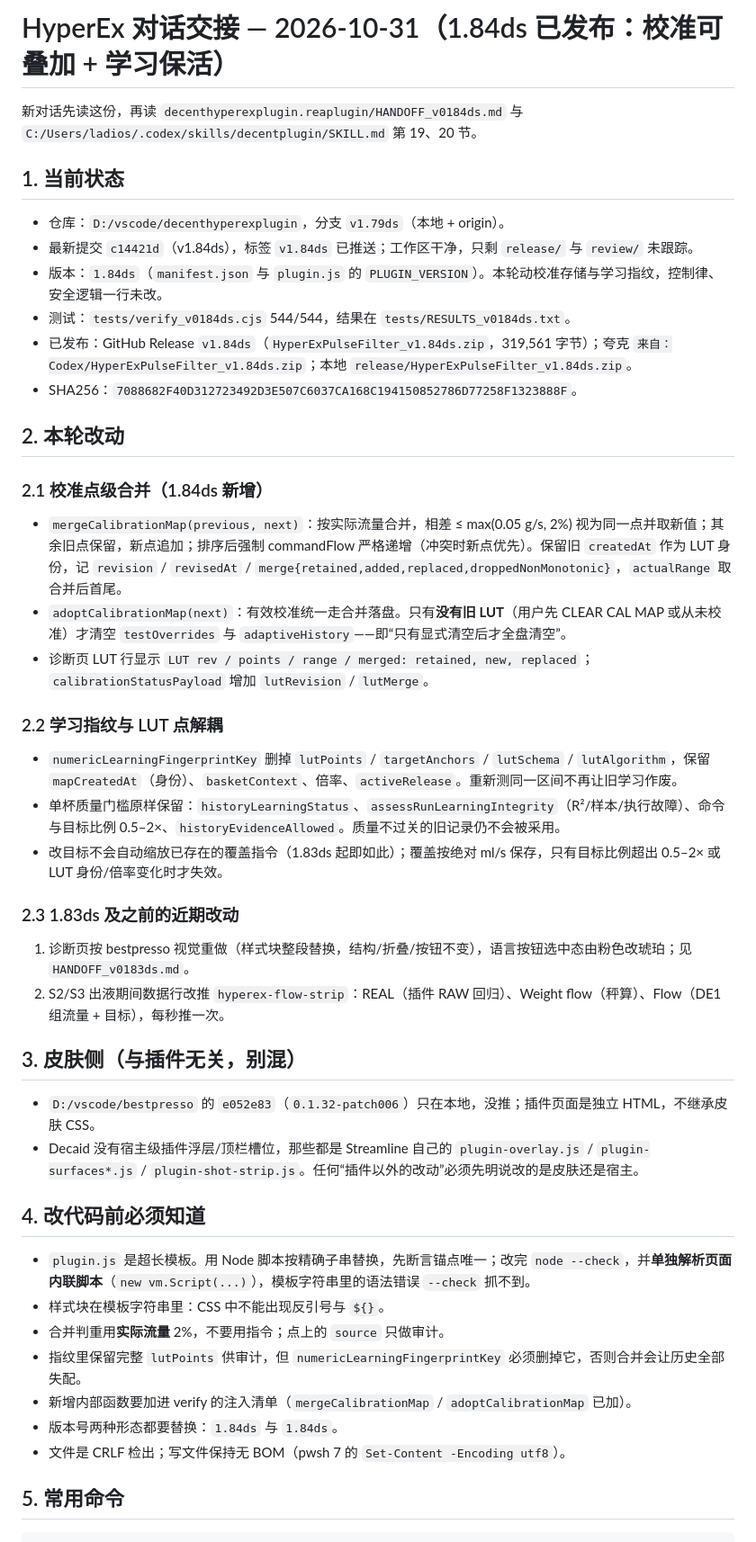
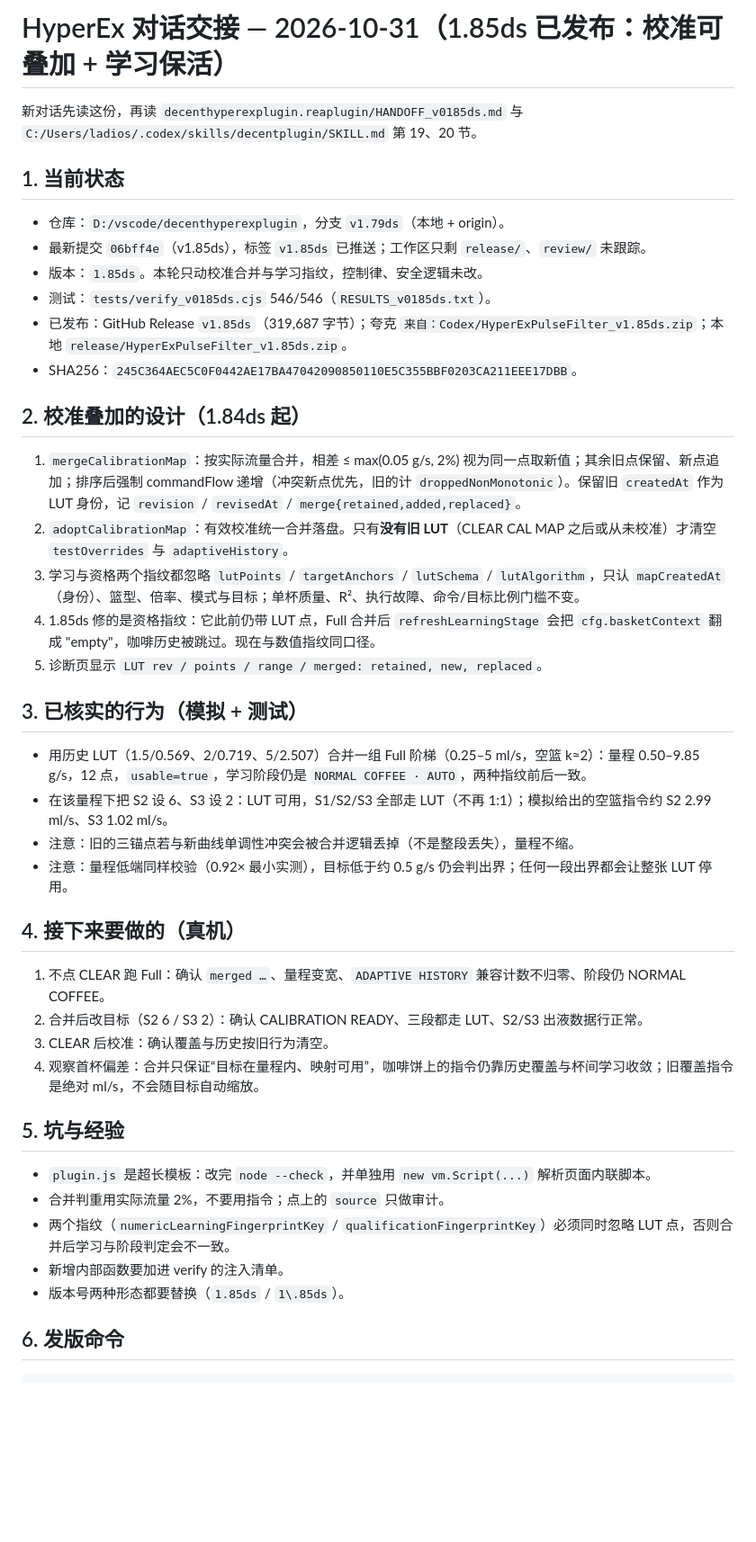
Before and after one commit to ladiosupp/decenthyperexplugin, a Markdown page: HANDOFF_2026-10-31.md, the part around one of its changes. Shown at 90% size. Drawn GitHub-style; blank space fills up the shorter version.

Commit message:
交接：1.85ds 已发布，校准叠加、学习指纹解耦与资格指纹修复的结论

````diff
--- a/HANDOFF_2026-10-31.md
+++ b/HANDOFF_2026-10-31.md
@@ -1,50 +1,46 @@
-# HyperEx 对话交接 — 2026-10-31（1.84ds 已发布：校准可叠加 + 学习保活）
+# HyperEx 对话交接 — 2026-10-31（1.85ds 已发布：校准可叠加 + 学习保活）
 
-新对话先读这份，再读 `decenthyperexplugin.reaplugin/HANDOFF_v0184ds.md` 与 `C:/Users/ladios/.codex/skills/decentplugin/SKILL.md` 第 19、20 节。
+新对话先读这份，再读 `decenthyperexplugin.reaplugin/HANDOFF_v0185ds.md` 与 `C:/Users/ladios/.codex/skills/decentplugin/SKILL.md` 第 19、20 节。
 
 ## 1. 当前状态
 
 - 仓库：`D:/vscode/decenthyperexplugin`，分支 `v1.79ds`（本地 + origin）。
-- 最新提交 `c14421d`（v1.84ds），标签 `v1.84ds` 已推送；工作区干净，只剩 `release/` 与 `review/` 未跟踪。
-- 版本：`1.84ds`（`manifest.json` 与 `plugin.js` 的 `PLUGIN_VERSION`）。本轮动校准存储与学习指纹，控制律、安全逻辑一行未改。
-- 测试：`tests/verify_v0184ds.cjs` 544/544，结果在 `tests/RESULTS_v0184ds.txt`。
-- 已发布：GitHub Release `v1.84ds`（`HyperExPulseFilter_v1.84ds.zip`，319,561 字节）；夸克 `来自：Codex/HyperExPulseFilter_v1.84ds.zip`；本地 `release/HyperExPulseFilter_v1.84ds.zip`。
-- SHA256：`7088682F40D312723492D3E507C6037CA168C194150852786D77258F1323888F`。
+- 最新提交 `06bff4e`（v1.85ds），标签 `v1.85ds` 已推送；工作区只剩 `release/`、`review/` 未跟踪。
+- 版本：`1.85ds`。本轮只动校准合并与学习指纹，控制律、安全逻辑未改。
+- 测试：`tests/verify_v0185ds.cjs` 546/546（`RESULTS_v0185ds.txt`）。
+- 已发布：GitHub Release `v1.85ds`（319,687 字节）；夸克 `来自：Codex/HyperExPulseFilter_v1.85ds.zip`；本地 `release/HyperExPulseFilter_v1.85ds.zip`。
+- SHA256：`245C364AEC5C0F0442AE17BA47042090850110E5C355BBF0203CA211EEE17DBB`。
 
-## 2. 本轮改动
+## 2. 校准叠加的设计（1.84ds 起）
 
-### 2.1 校准点级合并（1.84ds 新增）
+1. `mergeCalibrationMap`：按实际流量合并，相差 ≤ max(0.05 g/s, 2%) 视为同一点取新值；其余旧点保留、新点追加；排序后强制 commandFlow 递增（冲突新点优先，旧的计 `droppedNonMonotonic`）。保留旧 `createdAt` 作为 LUT 身份，记 `revision` / `revisedAt` / `merge{retained,added,replaced}`。
+2. `adoptCalibrationMap`：有效校准统一合并落盘。只有**没有旧 LUT**（CLEAR CAL MAP 之后或从未校准）才清空 `testOverrides` 与 `adaptiveHistory`。
+3. 学习与资格两个指纹都忽略 `lutPoints` / `targetAnchors` / `lutSchema` / `lutAlgorithm`，只认 `mapCreatedAt`（身份）、篮型、倍率、模式与目标；单杯质量、R²、执行故障、命令/目标比例门槛不变。
+4. 1.85ds 修的是资格指纹：它此前仍带 LUT 点，Full 合并后 `refreshLearningStage` 会把 `cfg.basketContext` 翻成 "empty"，咖啡历史被跳过。现在与数值指纹同口径。
+5. 诊断页显示 `LUT rev / points / range / merged: retained, new, replaced`。
 
-- `mergeCalibrationMap(previous, next)`：按实际流量合并，相差 ≤ max(0.05 g/s, 2%) 视为同一点并取新值；其余旧点保留，新点追加；排序后强制 commandFlow 严格递增（冲突时新点优先）。保留旧 `createdAt` 作为 LUT 身份，记 `revision` / `revisedAt` / `merge{retained,added,replaced,droppedNonMonotonic}`，`actualRange` 取合并后首尾。
-- `adoptCalibrationMap(next)`：有效校准统一走合并落盘。只有**没有旧 LUT**（用户先 CLEAR CAL MAP 或从未校准）才清空 `testOverrides` 与 `adaptiveHistory`——即“只有显式清空后才全盘清空”。
-- 诊断页 LUT 行显示 `LUT rev / points / range / merged: retained, new, replaced`；`calibrationStatusPayload` 增加 `lutRevision` / `lutMerge`。
+## 3. 已核实的行为（模拟 + 测试）
 
-### 2.2 学习指纹与 LUT 点解耦
+- 用历史 LUT（1.5/0.569、2/0.719、5/2.507）合并一组 Full 阶梯（0.25–5 ml/s，空篮 k≈2）：量程 0.50–9.85 g/s，12 点，`usable=true`，学习阶段仍是 `NORMAL COFFEE · AUTO`，两种指纹前后一致。
+- 在该量程下把 S2 设 6、S3 设 2：LUT 可用，S1/S2/S3 全部走 LUT（不再 1:1）；模拟给出的空篮指令约 S2 2.99 ml/s、S3 1.02 ml/s。
+- 注意：旧的三锚点若与新曲线单调性冲突会被合并逻辑丢掉（不是整段丢失），量程不缩。
+- 注意：量程低端同样校验（0.92× 最小实测），目标低于约 0.5 g/s 仍会判出界；任何一段出界都会让整张 LUT 停用。
 
-- `numericLearningFingerprintKey` 删掉 `lutPoints` / `targetAnchors` / `lutSchema` / `lutAlgorithm`，保留 `mapCreatedAt`（身份）、`basketContext`、倍率、`activeRelease`。重新测同一区间不再让旧学习作废。
-- 单杯质量门槛原样保留：`historyLearningStatus`、`assessRunLearningIntegrity`（R²/样本/执行故障）、命令与目标比例 0.5–2×、`historyEvidenceAllowed`。质量不过关的旧记录仍不会被采用。
-- 改目标不会自动缩放已存在的覆盖指令（1.83ds 起即如此）；覆盖按绝对 ml/s 保存，只有目标比例超出 0.5–2× 或 LUT 身份/倍率变化时才失效。
+## 4. 接下来要做的（真机）
 
-### 2.3 1.83ds 及之前的近期改动
+1. 不点 CLEAR 跑 Full：确认 `merged …`、量程变宽、`ADAPTIVE HISTORY` 兼容计数不归零、阶段仍 NORMAL COFFEE。
+2. 合并后改目标（S2 6 / S3 2）：确认 CALIBRATION READY、三段都走 LUT、S2/S3 出液数据行正常。
+3. CLEAR 后校准：确认覆盖与历史按旧行为清空。
+4. 观察首杯偏差：合并只保证“目标在量程内、映射可用”，咖啡饼上的指令仍靠历史覆盖与杯间学习收敛；旧覆盖指令是绝对 ml/s，不会随目标自动缩放。
 
-1. 诊断页按 bestpresso 视觉重做（样式块整段替换，结构/折叠/按钮不变），语言按钮选中态由粉色改琥珀；见 `HANDOFF_v0183ds.md`。
-2. S2/S3 出液期间数据行改推 `hyperex-flow-strip`：REAL（插件 RAW 回归）、Weight flow（秤算）、Flow（DE1 组流量 + 目标），每秒推一次。
+## 5. 坑与经验
 
-## 3. 皮肤侧（与插件无关，别混）
+- `plugin.js` 是超长模板：改完 `node --check`，并单独用 `new vm.Script(...)` 解析页面内联脚本。
+- 合并判重用实际流量 2%，不要用指令；点上的 `source` 只做审计。
+- 两个指纹（`numericLearningFingerprintKey` / `qualificationFingerprintKey`）必须同时忽略 LUT 点，否则合并后学习与阶段判定会不一致。
+- 新增内部函数要加进 verify 的注入清单。
+- 版本号两种形态都要替换（`1.85ds` / `1\.85ds`）。
 
-- `D:/vscode/bestpresso` 的 `e052e83`（`0.1.32-patch006`）只在本地，没推；插件页面是独立 HTML，不继承皮肤 CSS。
-- Decaid 没有宿主级插件浮层/顶栏槽位，那些都是 Streamline 自己的 `plugin-overlay.js` / `plugin-surfaces*.js` / `plugin-shot-strip.js`。任何“插件以外的改动”必须先明说改的是皮肤还是宿主。
-
-## 4. 改代码前必须知道
-
-- `plugin.js` 是超长模板。用 Node 脚本按精确子串替换，先断言锚点唯一；改完 `node --check`，并**单独解析页面内联脚本**（`new vm.Script(...)`），模板字符串里的语法错误 `--check` 抓不到。
-- 样式块在模板字符串里：CSS 中不能出现反引号与 `${}`。
-- 合并判重用**实际流量** 2%，不要用指令；点上的 `source` 只做审计。
-- 指纹里保留完整 `lutPoints` 供审计，但 `numericLearningFingerprintKey` 必须删掉它，否则合并会让历史全部失配。
-- 新增内部函数要加进 verify 的注入清单（`mergeCalibrationMap` / `adoptCalibrationMap` 已加）。
-- 版本号两种形态都要替换：`1.84ds` 与 `1.84ds`。
-- 文件是 CRLF 检出；写文件保持无 BOM（pwsh 7 的 `Set-Content -Encoding utf8`）。
-
-## 5. 常用命令
+## 6. 发版命令
 
 ```powershell
````
Also changed, not shown: other parts of HANDOFF_2026-10-31.md (+8 -28 lines).
